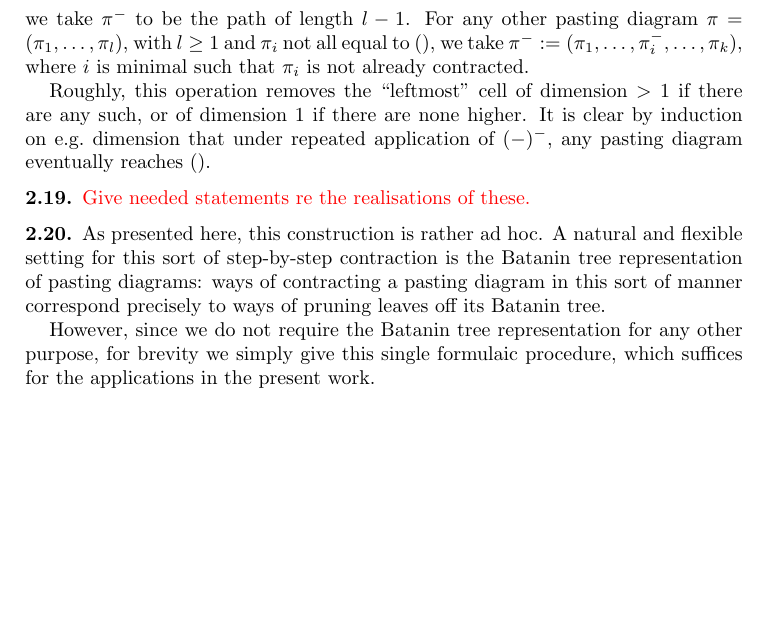
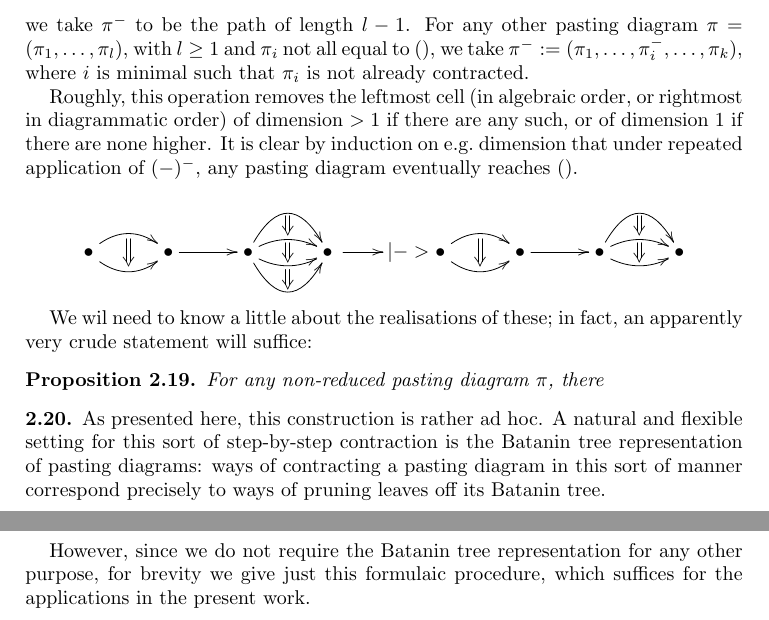
Before and after one commit to peterlefanulumsdaine/pllthesis, a LaTeX paper (standalone-2.tex, which reads 2-higher-cats-background.tex): part of page 10 of 11 before the commit and two parts of pages 10 and 11 of 12 after it, the two joined at a grey line, cut so that both start at the same text, the shorter picture padded with empty space. Compiled offline with pdfLaTeX.

Commit message:
background complete apart from minor loose ends.

```diff
--- a/2-higher-cats-background.tex
+++ b/2-higher-cats-background.tex
@@ -556,13 +556,54 @@ Using the free monoid representation, $()$ is the trivial pasting diagram $\bull
 $$(\underbrace{(),\ldots,()}_l )$$
 we take $\pi^-$ to be the path of length $l-1$.  For any other pasting diagram $\pi = (\pi_1,\ldots,\pi_l)$, with $l \geq 1$ and $\pi_i$ not all equal to $()$, we take $\pi^- := (\pi_1,\ldots,\pi_i^-,\ldots,\pi_k)$, where $i$ is minimal such that $\pi_i$ is not already contracted.
 
-Roughly, this operation removes the ``leftmost'' cell of dimension $> 1$ if there are any such, or of dimension $1$ if there are none higher.  It is clear by induction on e.g.\ dimension that under repeated application of $(-)^-$, any pasting diagram eventually reaches $()$.
+Roughly, this operation removes the leftmost cell (in algebraic order, or rightmost in diagrammatic order) of dimension $> 1$ if there are any such, or of dimension $1$ if there are none higher.  It is clear by induction on e.g.\ dimension that under repeated application of $(-)^-$, any pasting diagram eventually reaches $()$.
+
+$$\xy
+(0,0)*+{\bullet}="a";
+(400,0)*+{\bullet}="b";
+{\ar@/^0.8pc/ "a";"b"};
+{\ar@/_0.8pc/ "a";"b"};
+{\ar@{=>} (200,70)*{};(200,-70)*{}} ;
+(800,0)*+{\bullet}="c";
+{\ar "b";"c"};
+% (0,250)*{\ };
+% (0,-220)*{\ };
+(1200,0)*+{\bullet}="d";
+{\ar@/^1.65pc/ "c";"d"};
+{\ar@/^0.55pc/ "c";"d"};
+{\ar@/_0.55pc/ "c";"d"};
+{\ar@/_1.65pc/ "c";"d"};
+{\ar@{=>} (1000,185)*{};(1000,85)*{}} ;
+{\ar@{=>} (1000,50)*{};(1000,-50)*{}};
+{\ar@{=>} (1000,-85)*{};(1000,-185)*{}};
+\endxy \to{|->} \xy
+(0,0)*+{\bullet}="a";
+(400,0)*+{\bullet}="b";
+{\ar@/^0.8pc/ "a";"b"};
+{\ar@/_0.8pc/ "a";"b"};
+{\ar@{=>} (200,70)*{};(200,-70)*{}} ;
+(800,0)*+{\bullet}="c";
+{\ar "b";"c"};
+% (0,250)*{\ };
+% (0,-220)*{\ };
+(1200,0)*+{\bullet}="d";
+{\ar@/^1.65pc/ "c";"d"};
+{\ar@/^0.55pc/ "c";"d"};
+{\ar@/_0.55pc/ "c";"d"};
+% {\ar@/_1.65pc/ "c";"d"};
+{\ar@{=>} (1000,185)*{};(1000,85)*{}} ;
+{\ar@{=>} (1000,50)*{};(1000,-50)*{}};
+% {\ar@{=>} (1000,-85)*{};(1000,-185)*{}};
+\endxy$$
 \end{para}
 
-\begin{para}\todo{Give needed statements re the realisations of these.}
-\end{para}
+We wil need to know a little about the realisations of these; in fact, an apparently very crude statement will suffice:
+\begin{proposition}
+For any non-reduced pasting diagram $\pi$, there
+\end{proposition}
+
 
 \begin{para}As presented here, this construction is rather ad hoc.  A natural and flexible setting for this sort of step-by-step contraction is the Batanin tree representation of pasting diagrams: ways of contracting a pasting diagram in this sort of manner correspond precisely to ways of pruning leaves off its Batanin tree.
 
-However, since we do not require the Batanin tree representation for any other purpose, for brevity we simply give this single formulaic procedure, which suffices for the applications in the present work.
+However, since we do not require the Batanin tree representation for any other purpose, for brevity we give just this formulaic procedure, which suffices for the applications in the present work.
 \end{para}
```
